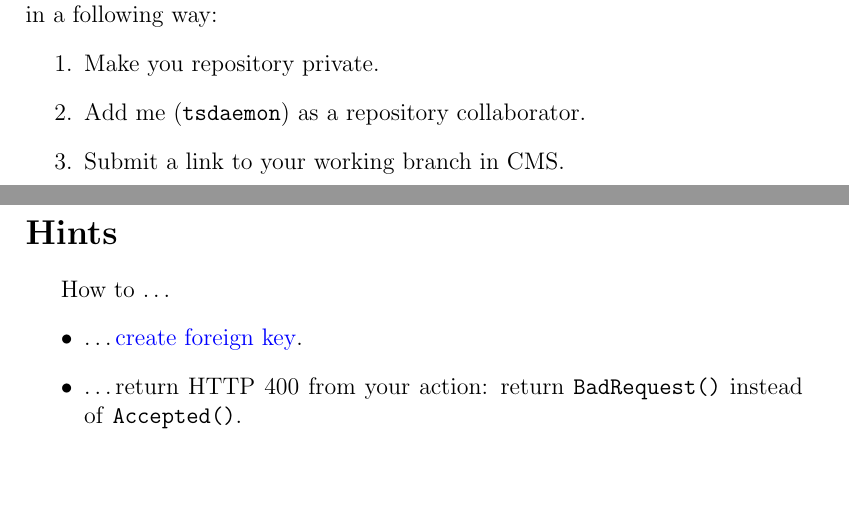
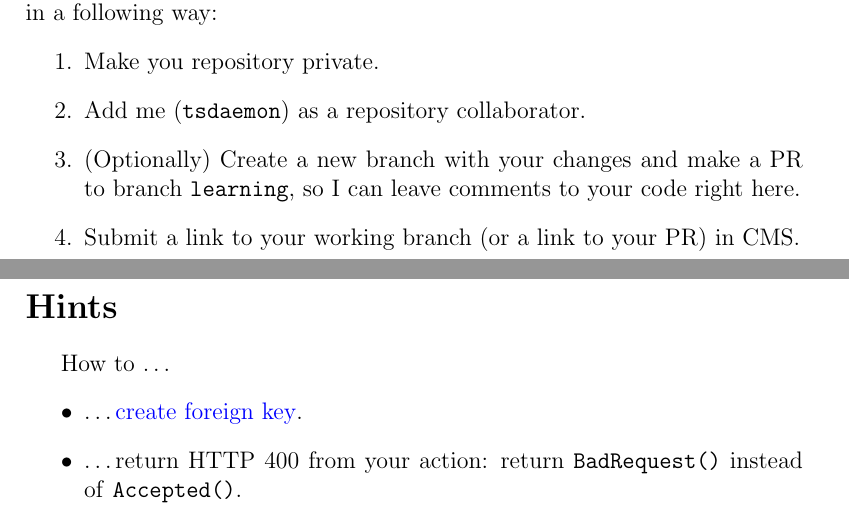
Before and after one commit to tsdaemon/ucu-databases-course, a LaTeX problem sheet (assignments/assignment2.tex): two parts of pages 5 and 6 of 6, joined at a grey line, cut so that both start at the same text, the shorter picture padded with empty space. Compiled offline with pdfLaTeX.

Commit message:
Submit rules: additional information

```diff
--- a/assignments/assignment2.tex
+++ b/assignments/assignment2.tex
@@ -123,7 +123,8 @@ To prevent code stealing from PRs this assignment should be submitted in a follo
 \begin{enumerate}
 \item Make you repository private.
 \item Add me (\code{tsdaemon}) as a repository collaborator.
-\item Submit a link to your working branch in CMS.
+\item (Optionally) Create a new branch with your changes and make a PR to branch \code{learning}, so I can leave comments to your code right here.
+\item Submit a link to your working branch (or a link to your PR) in CMS.
 \end{enumerate}
 
 \clearpage
```
